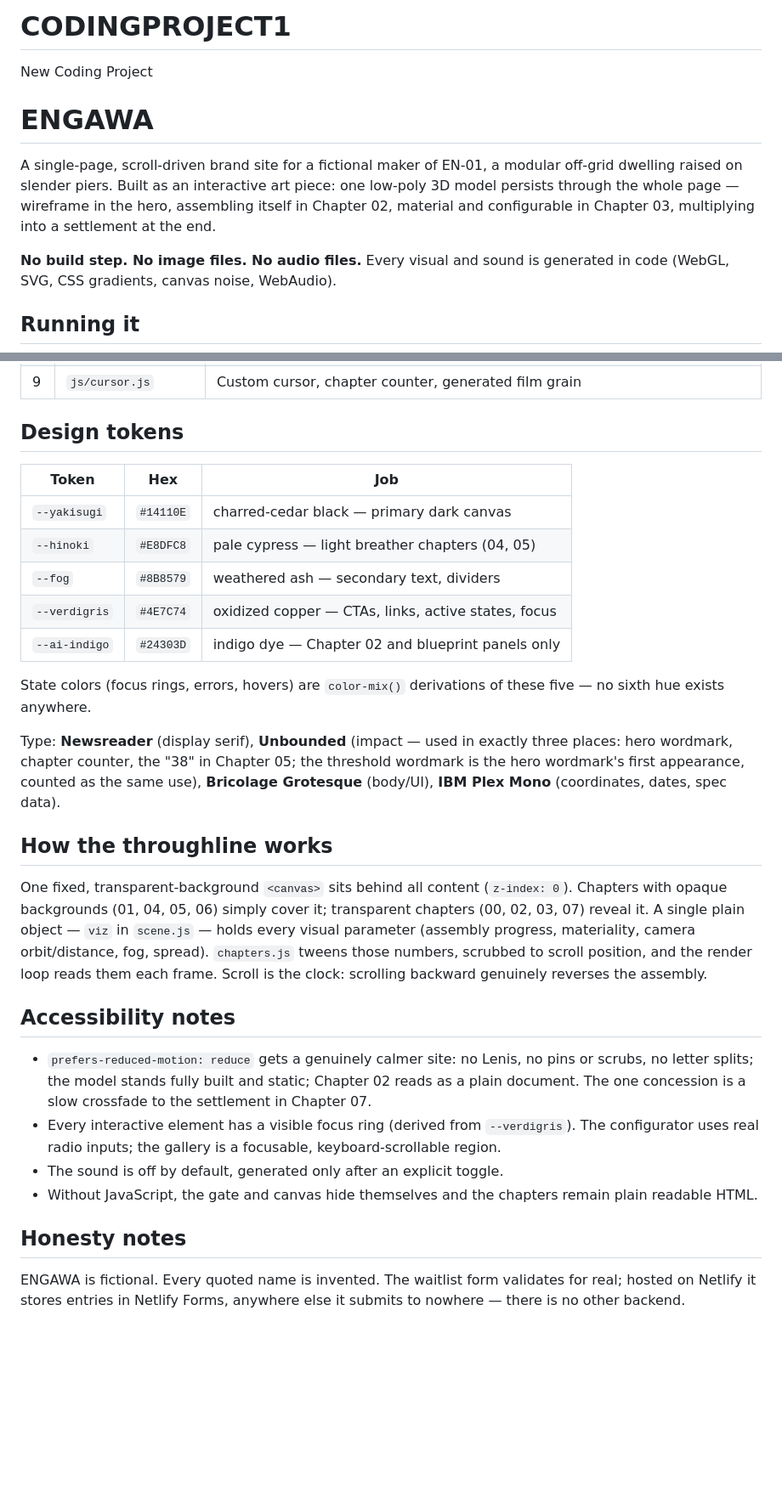
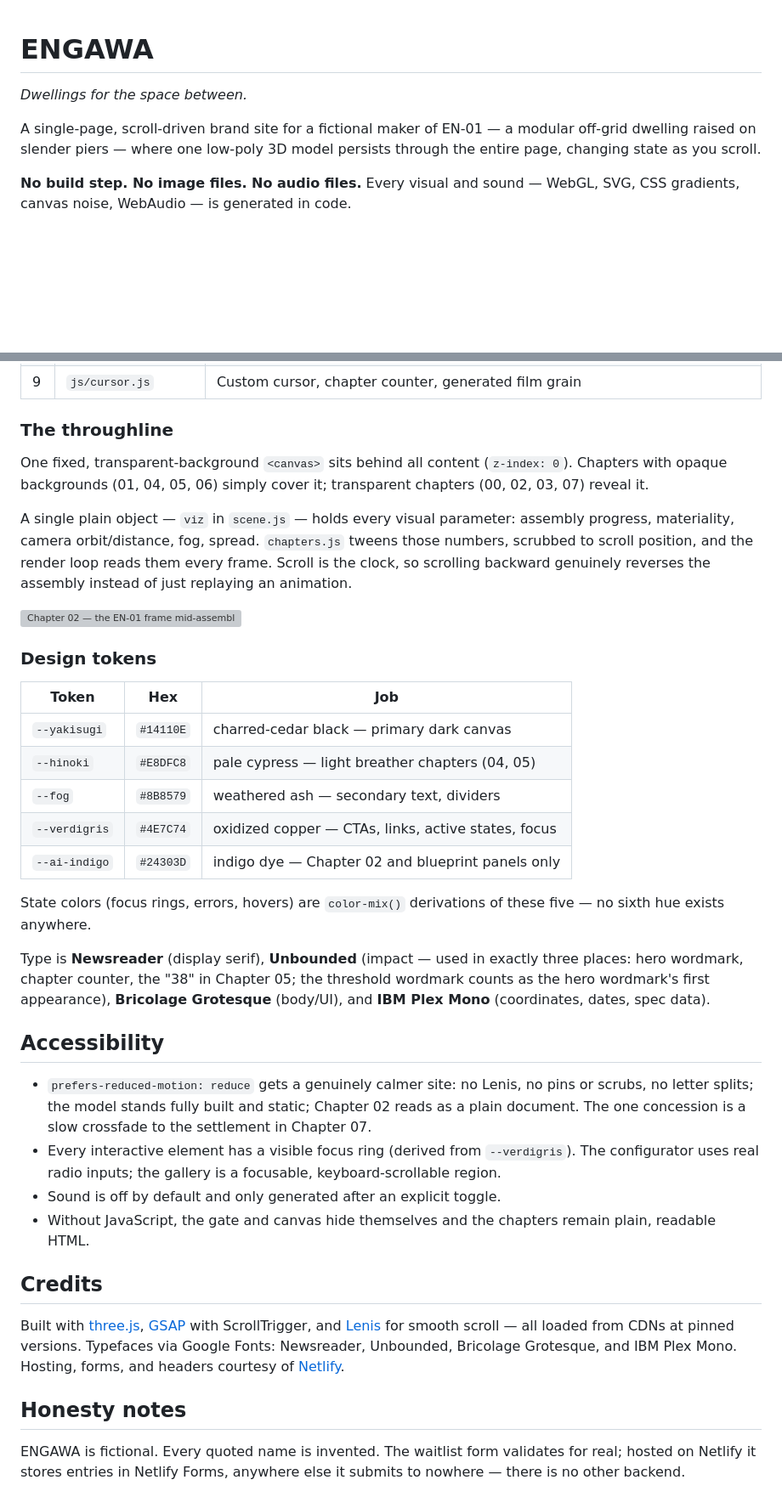
Before and after one commit to soaahammmm/CODINGPROJECT1, a Markdown page: README.md, 2 parts joined by grey strips. Shown at 85% size. Drawn GitHub-style; blank space fills up the shorter version; grey boxes are pictures that could not be loaded.

```diff
--- a/README.md
+++ b/README.md
@@ -1,16 +1,8 @@
-# CODINGPROJECT1
-New Coding Project
 # ENGAWA
 
-A single-page, scroll-driven brand site for a fictional maker of EN-01,
-a modular off-grid dwelling raised on slender piers. Built as an
-interactive art piece: one low-poly 3D model persists through the whole
-page — wireframe in the hero, assembling itself in Chapter 02, material
-and configurable in Chapter 03, multiplying into a settlement at the end.
+*Dwellings for the space between.*
 
-**No build step. No image files. No audio files.** Every visual and
-sound is generated in code (WebGL, SVG, CSS gradients, canvas noise,
-WebAudio).
+A single-page, scroll-driven brand site for a fictional maker of EN-01 — a modular off-grid dwelling raised on slender piers — where one low-poly 3D model persists through the entire page, changing state as you scroll.
 
-## Running it
+**No build step. No image files. No audio files.** Every visual and sound — WebGL, SVG, CSS gradients, canvas noise, WebAudio — is generated in code.
 
@@ -71,7 +70,15 @@ the page behaves as before. No other backend exists.
 | 8 | `js/chapters.js` | All ScrollTriggers: pinned assembly, broken headline, count-ups, the Ch.07 pull-back |
 | 9 | `js/cursor.js` | Custom cursor, chapter counter, generated film grain |
 
-## Design tokens
+### The throughline
+
+One fixed, transparent-background `<canvas>` sits behind all content (`z-index: 0`). Chapters with opaque backgrounds (01, 04, 05, 06) simply cover it; transparent chapters (00, 02, 03, 07) reveal it.
+
+A single plain object — `viz` in `scene.js` — holds every visual parameter: assembly progress, materiality, camera orbit/distance, fog, spread. `chapters.js` tweens those numbers, scrubbed to scroll position, and the render loop reads them every frame. Scroll is the clock, so scrolling backward genuinely reverses the assembly instead of just replaying an animation.
+
+![Chapter 02 — the EN-01 frame mid-assembly](docs/images/engawa-chapter-02.png)
+
+### Design tokens
 
 | Token | Hex | Job |
 |-------|-----|-----|
@@ -81,41 +88,21 @@ the page behaves as before. No other backend exists.
 | `--verdigris` | `#4E7C74` | oxidized copper — CTAs, links, active states, focus |
 | `--ai-indigo` | `#24303D` | indigo dye — Chapter 02 and blueprint panels only |
 
-State colors (focus rings, errors, hovers) are `color-mix()` derivations
-of these five — no sixth hue exists anywhere.
+State colors (focus rings, errors, hovers) are `color-mix()` derivations of these five — no sixth hue exists anywhere.
 
-Type: **Newsreader** (display serif), **Unbounded** (impact — used in
-exactly three places: hero wordmark, chapter counter, the "38" in
-Chapter 05; the threshold wordmark is the hero wordmark's first
-appearance, counted as the same use), **Bricolage Grotesque** (body/UI),
-**IBM Plex Mono** (coordinates, dates, spec data).
+Type is **Newsreader** (display serif), **Unbounded** (impact — used in exactly three places: hero wordmark, chapter counter, the "38" in Chapter 05; the threshold wordmark counts as the hero wordmark's first appearance), **Bricolage Grotesque** (body/UI), and **IBM Plex Mono** (coordinates, dates, spec data).
 
-## How the throughline works
+## Accessibility
 
-One fixed, transparent-background `<canvas>` sits behind all content
-(`z-index: 0`). Chapters with opaque backgrounds (01, 04, 05, 06) simply
-cover it; transparent chapters (00, 02, 03, 07) reveal it. A single
-plain object — `viz` in `scene.js` — holds every visual parameter
-(assembly progress, materiality, camera orbit/distance, fog, spread).
-`chapters.js` tweens those numbers, scrubbed to scroll position, and the
-render loop reads them each frame. Scroll is the clock: scrolling
-backward genuinely reverses the assembly.
+- `prefers-reduced-motion: reduce` gets a genuinely calmer site: no Lenis, no pins or scrubs, no letter splits; the model stands fully built and static; Chapter 02 reads as a plain document. The one concession is a slow crossfade to the settlement in Chapter 07.
+- Every interactive element has a visible focus ring (derived from `--verdigris`). The configurator uses real radio inputs; the gallery is a focusable, keyboard-scrollable region.
+- Sound is off by default and only generated after an explicit toggle.
+- Without JavaScript, the gate and canvas hide themselves and the chapters remain plain, readable HTML.
 
-## Accessibility notes
+## Credits
 
-- `prefers-reduced-motion: reduce` gets a genuinely calmer site: no
-  Lenis, no pins or scrubs, no letter splits; the model stands fully
-  built and static; Chapter 02 reads as a plain document. The one
-  concession is a slow crossfade to the settlement in Chapter 07.
-- Every interactive element has a visible focus ring (derived from
-  `--verdigris`). The configurator uses real radio inputs; the gallery
-  is a focusable, keyboard-scrollable region.
-- The sound is off by default, generated only after an explicit toggle.
-- Without JavaScript, the gate and canvas hide themselves and the
-  chapters remain plain readable HTML.
+Built with [three.js](https://threejs.org/), [GSAP](https://gsap.com/) with ScrollTrigger, and [Lenis](https://lenis.darkroom.engineering/) for smooth scroll — all loaded from CDNs at pinned versions. Typefaces via Google Fonts: Newsreader, Unbounded, Bricolage Grotesque, and IBM Plex Mono. Hosting, forms, and headers courtesy of [Netlify](https://www.netlify.com/).
 
 ## Honesty notes
 
-ENGAWA is fictional. Every quoted name is invented. The waitlist form
-validates for real; hosted on Netlify it stores entries in Netlify
-Forms, anywhere else it submits to nowhere — there is no other backend.
+ENGAWA is fictional. Every quoted name is invented. The waitlist form validates for real; hosted on Netlify it stores entries in Netlify Forms, anywhere else it submits to nowhere — there is no other backend.
```
Also changed, not shown: other parts of README.md (+40 -33 lines).
